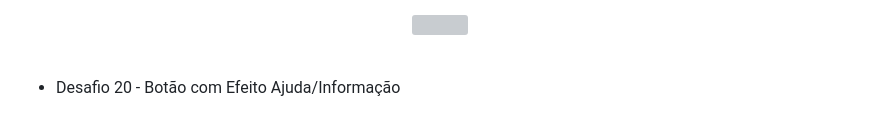
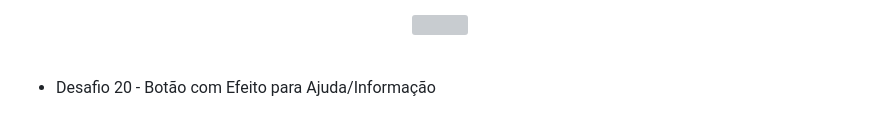
Before and after one commit to polyanetuag/30DiasDeCSS, a Markdown page: README.md, the part around the change. Drawn GitHub-style; grey boxes are pictures that could not be loaded.

```diff
--- a/README.md
+++ b/README.md
@@ -106,7 +106,7 @@ O desafio consiste em estimular a prática em pequenos projetos com HTML E CSS d
   <img width= '600' src=".github/gifts/Dia19.gif">
 </p><br>
 
-- Desafio 20 - Botão com Efeito Ajuda/Informação
+- Desafio 20 - Botão com Efeito para Ajuda/Informação
 <p align="center">
   <img width= '600' src=".github/gifts/Dia20.gif">
 </p><br>
```
